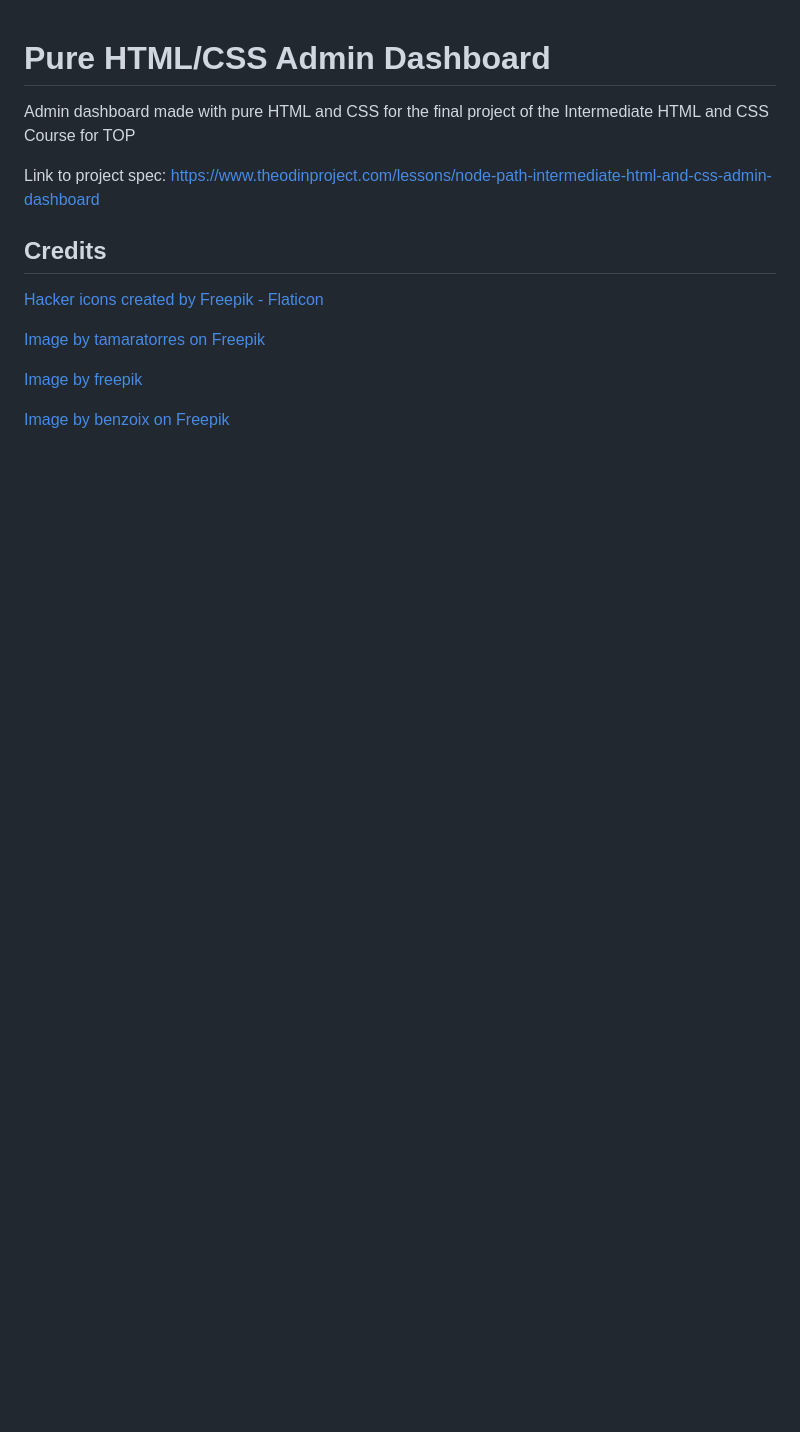
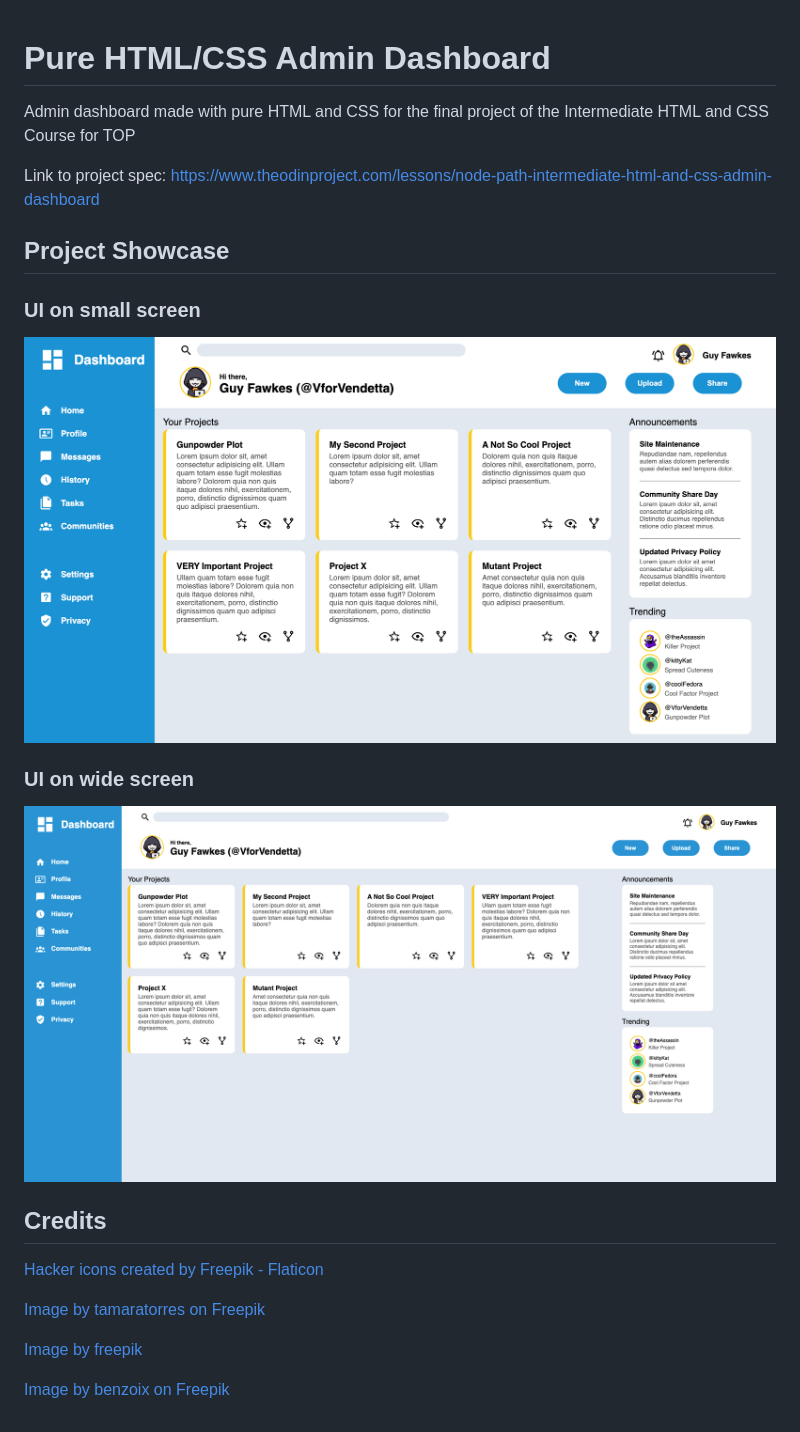
Before and after one commit to AAlWadeiah/admin-dashboard-html-css, a Markdown page: README.md, the part around the change. Drawn GitHub-style; pictures changed too: src/imgs/complete-proj/dashboard-1.png (added), src/imgs/complete-proj/dashboard-2.png (added); blank space fills up the shorter version.

Commit message:
Added project showcase

```diff
--- a/README.md
+++ b/README.md
@@ -3,6 +3,16 @@
 Admin dashboard made with pure HTML and CSS for the final project of the Intermediate HTML and CSS Course for TOP
 
 Link to project spec: https://www.theodinproject.com/lessons/node-path-intermediate-html-and-css-admin-dashboard
+
+## Project Showcase
+
+### UI on small screen
+
+![Dashboard UI on small screen](./src/imgs/complete-proj/dashboard-1.png)
+
+### UI on wide screen
+
+![Dashboard UI on wide screen](./src/imgs/complete-proj/dashboard-2.png)
 
 ## Credits
 
```
